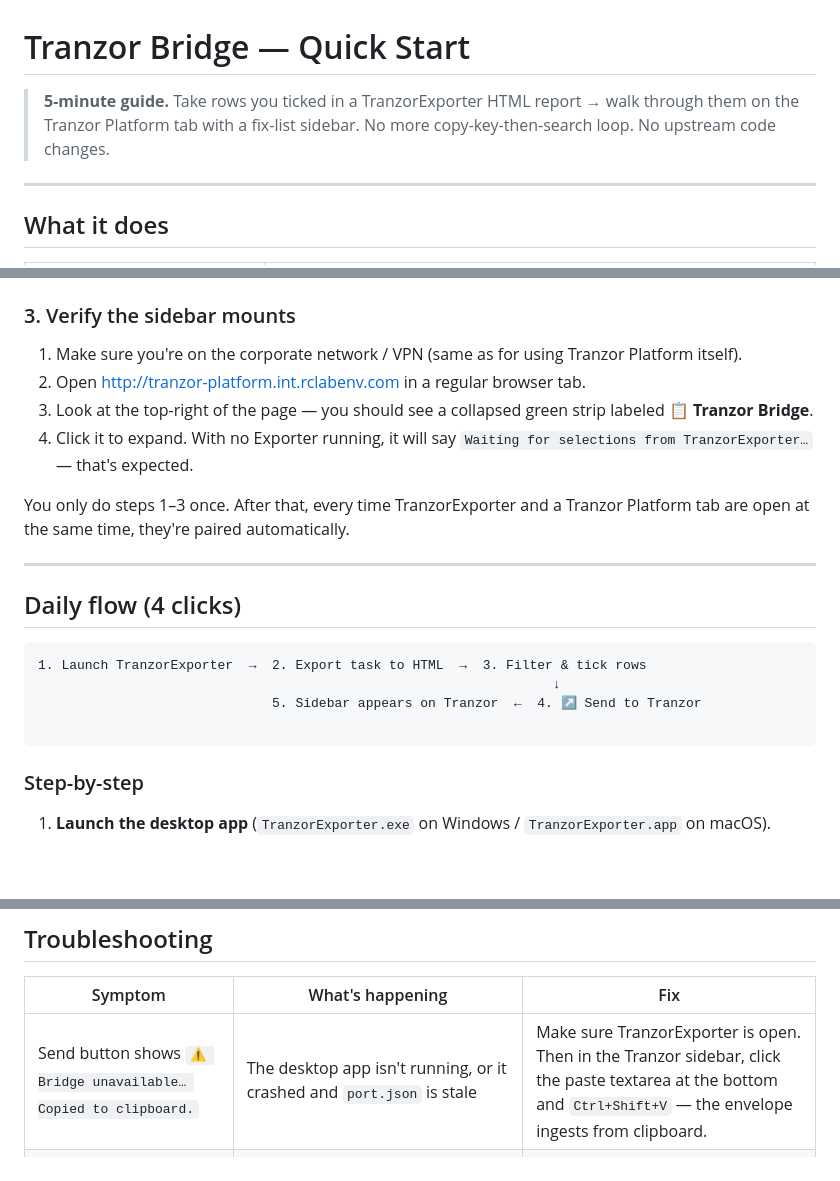
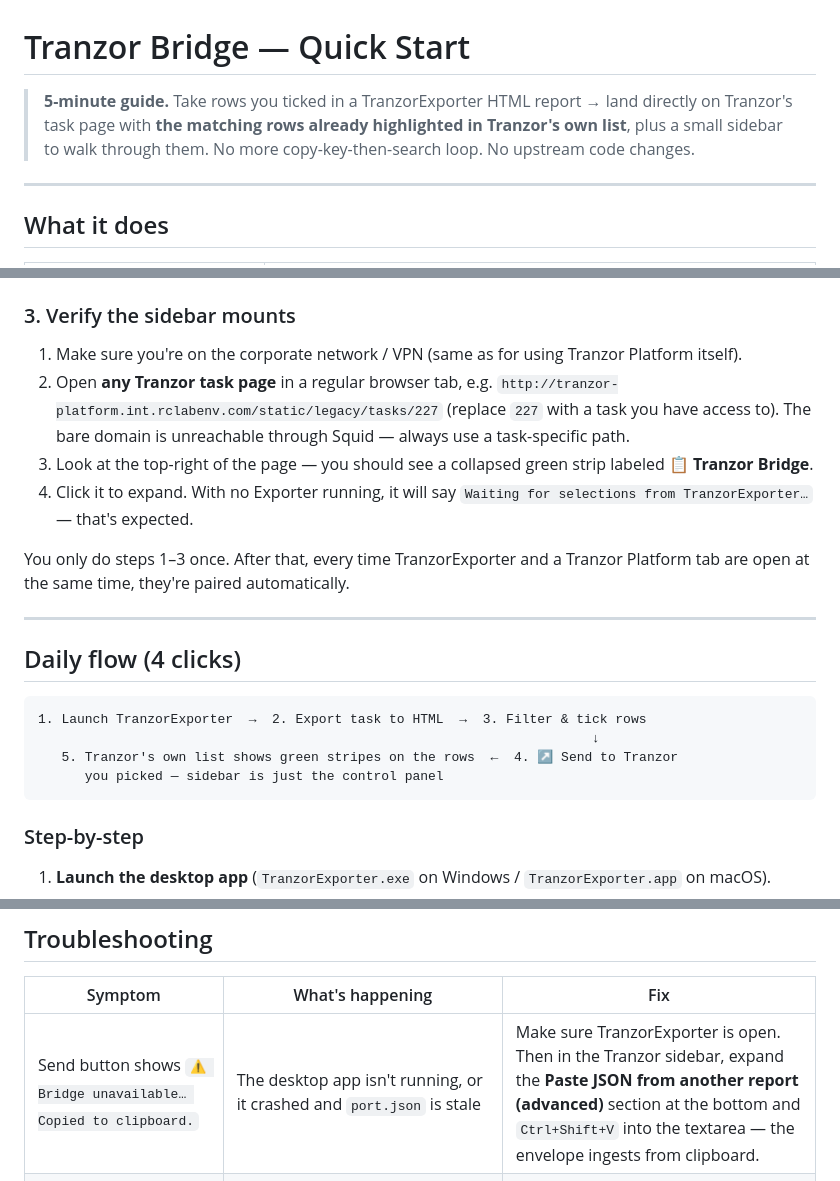
Before and after one commit to Anna-SAP/tranzor-my-tools, a Markdown page: TranzorBridge_QuickStart.md, 3 parts joined by grey strips. Drawn GitHub-style; blank space fills up the shorter version.

````diff
--- a/TranzorBridge_QuickStart.md
+++ b/TranzorBridge_QuickStart.md
@@ -1,6 +1,6 @@
 # Tranzor Bridge — Quick Start
 
-> **5-minute guide.** Take rows you ticked in a TranzorExporter HTML report → walk through them on the Tranzor Platform tab with a fix-list sidebar.
+> **5-minute guide.** Take rows you ticked in a TranzorExporter HTML report → land directly on Tranzor's task page with **the matching rows already highlighted in Tranzor's own list**, plus a small sidebar to walk through them.
 > No more copy-key-then-search loop. No upstream code changes.
 
 ---
@@ -35,7 +35,7 @@
 ### 3. Verify the sidebar mounts
 
 1. Make sure you're on the corporate network / VPN (same as for using Tranzor Platform itself).
-2. Open <http://tranzor-platform.int.rclabenv.com> in a regular browser tab.
+2. Open **any Tranzor task page** in a regular browser tab, e.g. `http://tranzor-platform.int.rclabenv.com/static/legacy/tasks/227` (replace `227` with a task you have access to). The bare domain is unreachable through Squid — always use a task-specific path.
 3. Look at the top-right of the page — you should see a collapsed green strip labeled **📋 Tranzor Bridge**.
 4. Click it to expand. With no Exporter running, it will say `Waiting for selections from TranzorExporter…` — that's expected.
 
@@ -47,9 +47,9 @@ You only do steps 1–3 once. After that, every time TranzorExporter and a Tranz
 
 ```
 1. Launch TranzorExporter  →  2. Export task to HTML  →  3. Filter & tick rows
-                                                                  ↓
-                              5. Sidebar appears on Tranzor  ←  4. ↗ Send to Tranzor
-
+                                                                       ↓
+   5. Tranzor's own list shows green stripes on the rows  ←  4. ↗ Send to Tranzor
+      you picked — sidebar is just the control panel
 ```
 
 ### Step-by-step
@@ -104,7 +104,7 @@ You only do steps 1–3 once. After that, every time TranzorExporter and a Tranz
 
 | Symptom | What's happening | Fix |
 |---|---|---|
-| Send button shows `⚠ Bridge unavailable… Copied to clipboard.` | The desktop app isn't running, or it crashed and `port.json` is stale | Make sure TranzorExporter is open. Then in the Tranzor sidebar, click the paste textarea at the bottom and `Ctrl+Shift+V` — the envelope ingests from clipboard. |
+| Send button shows `⚠ Bridge unavailable… Copied to clipboard.` | The desktop app isn't running, or it crashed and `port.json` is stale | Make sure TranzorExporter is open. Then in the Tranzor sidebar, expand the **Paste JSON from another report (advanced)** section at the bottom and `Ctrl+Shift+V` into the textarea — the envelope ingests from clipboard. |
 | Sidebar says "no bridge" even with TranzorExporter open | Bridge port is taken (10+ instances running, or another app on 48217–48226) | Restart TranzorExporter; if persistent, check the console for `BridgePortBusy`. The fallback transports (clipboard, URL hash) still work. |
 | `🔍 Find` does nothing | The row is on a different page of Tranzor's pagination, or its String Key isn't rendered as visible text | Click the key text to copy it, then use Tranzor's own search/pagination. The sidebar shows the orange `go to task → ` link when you're not on the matching task page. |
 | Sent button opens a URL but Squid says `Name Error: The domain name does not exist` | You navigated to the bare `tranzor-platform.int.rclabenv.com` instead of a task URL | Make sure your envelope has a `task_id` (it always does when you exported from a single Task). Re-export if the Task ID column was empty. |
````
Also changed, not shown: other parts of TranzorBridge_QuickStart.md (+2 -2 lines), TranzorBridge_QuickStart-zh.md (+9 -8 lines).
